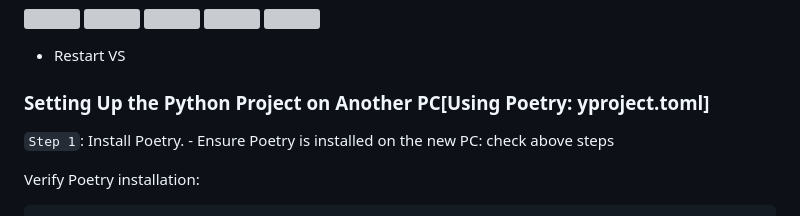
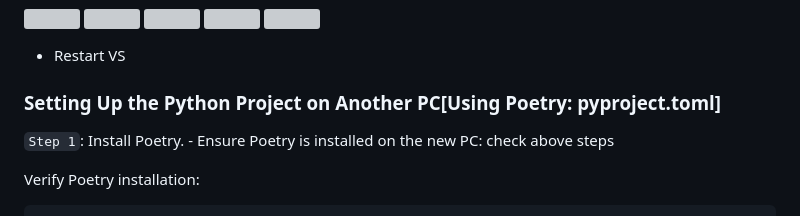
Before and after one commit to RakeshG1/PythonCodeHub, a Markdown page: VirtualEnv & Package Manager/README.md, the part around the change. Rendered like a GitHub page; grey boxes are pictures that could not be loaded.

```diff
--- a/VirtualEnv & Package Manager/README.md
+++ b/VirtualEnv & Package Manager/README.md
@@ -369,8 +369,7 @@ $ python -m ipykernel install --user --name=poetry_env --display-name "Python (P
 
 - Restart VS
 
-
-### Setting Up the Python Project on Another PC[Using Poetry: yproject.toml]
+### Setting Up the Python Project on Another PC[Using Poetry: pyproject.toml]
 
 `Step 1`: Install Poetry.
     - Ensure Poetry is installed on the new PC: check above steps
```
